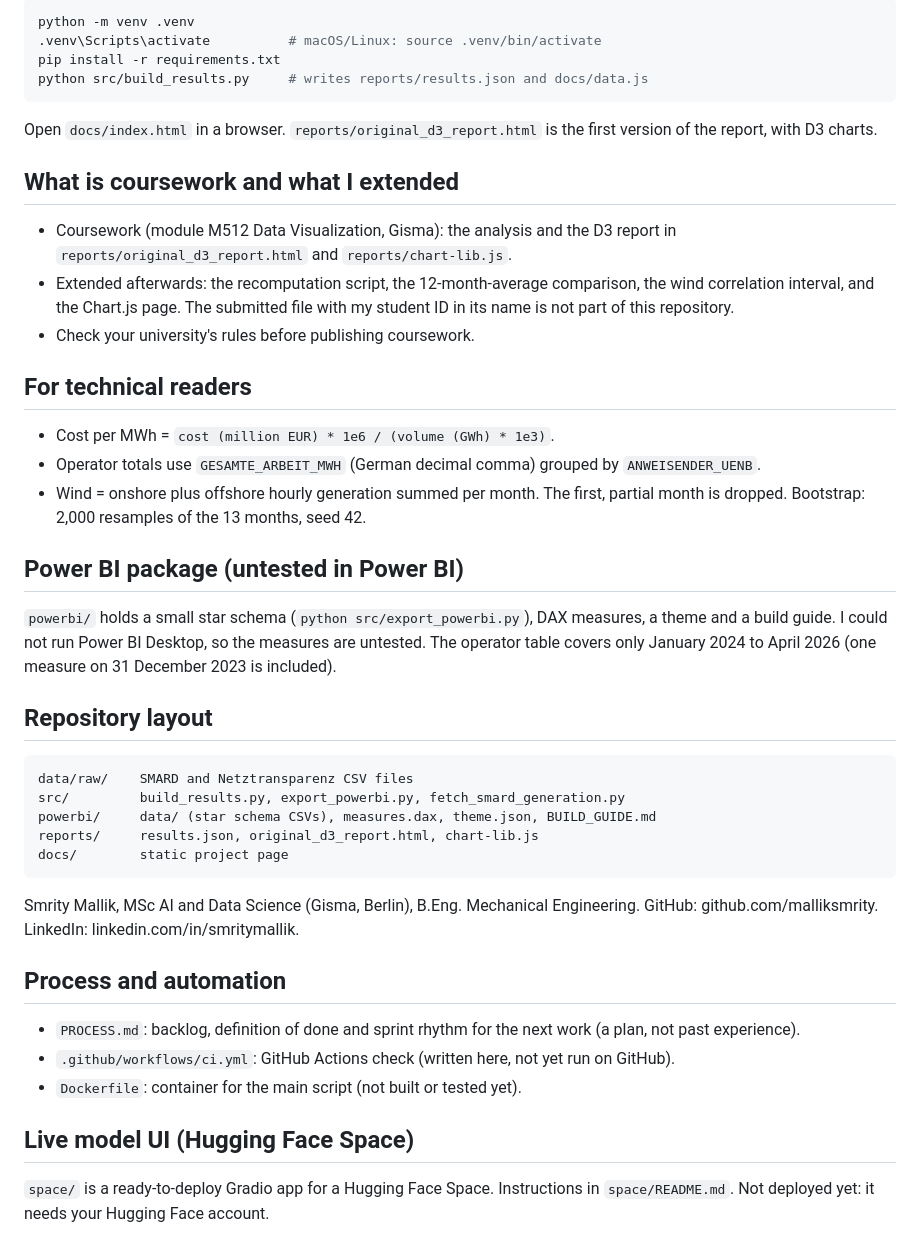
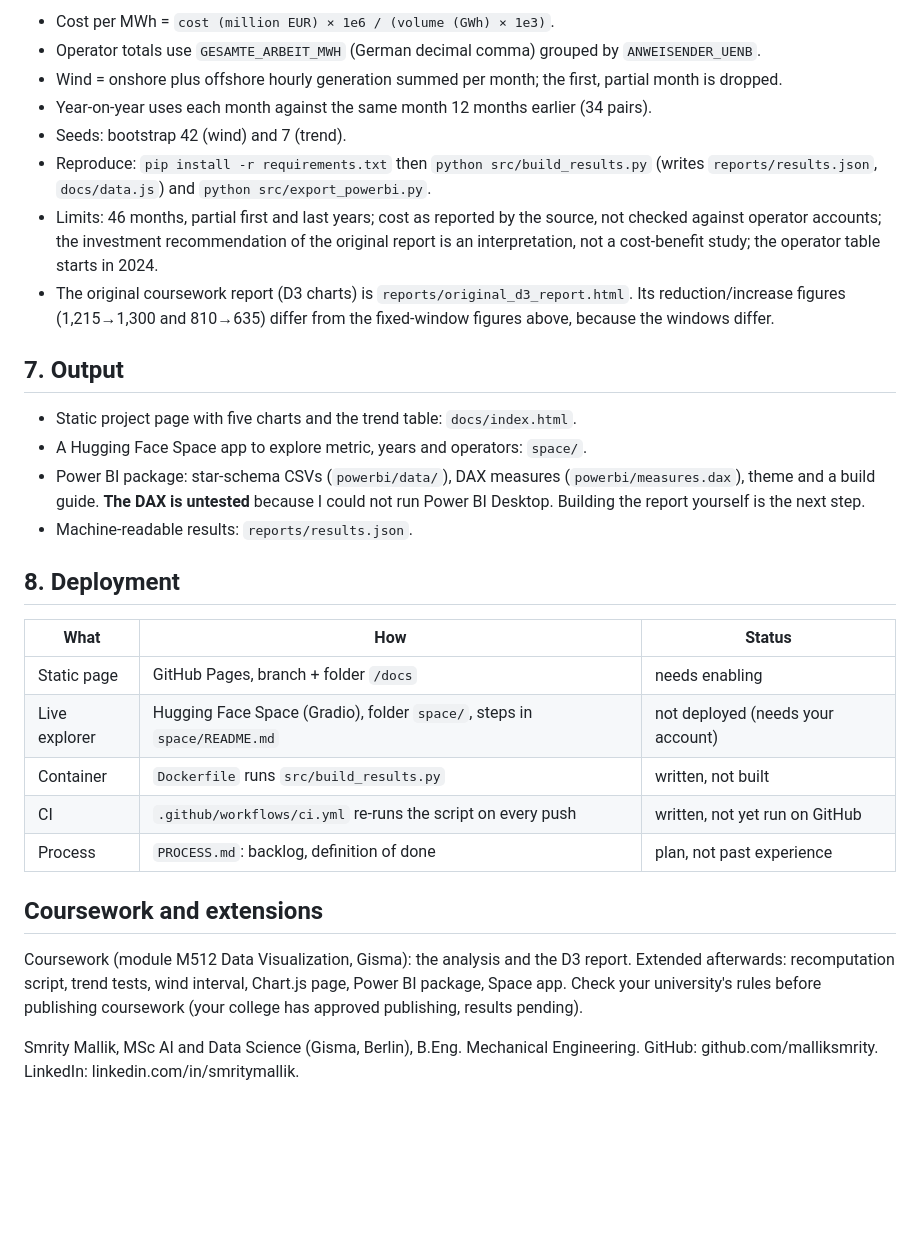
Before and after one commit to malliksmrity/redispatch-analysis, a Markdown page: README.md, the part around one of its changes. Drawn GitHub-style; blank space fills up the shorter version.

````diff
--- a/README.md
+++ b/README.md
@@ -49,48 +49,32 @@ From `python src/build_results.py`, saved in `reports/results.json`.
 
-```bash
-python -m venv .venv
-.venv\Scripts\activate          # macOS/Linux: source .venv/bin/activate
-pip install -r requirements.txt
-python src/build_results.py     # writes reports/results.json and docs/data.js
-```
+- Cost per MWh = `cost (million EUR) × 1e6 / (volume (GWh) × 1e3)`.
+- Operator totals use `GESAMTE_ARBEIT_MWH` (German decimal comma) grouped by `ANWEISENDER_UENB`.
+- Wind = onshore plus offshore hourly generation summed per month; the first, partial month is dropped.
+- Year-on-year uses each month against the same month 12 months earlier (34 pairs).
+- Seeds: bootstrap 42 (wind) and 7 (trend).
+- Reproduce: `pip install -r requirements.txt` then `python src/build_results.py` (writes `reports/results.json`, `docs/data.js`) and `python src/export_powerbi.py`.
+- Limits: 46 months, partial first and last years; cost as reported by the source, not checked against operator accounts; the investment recommendation of the original report is an interpretation, not a cost-benefit study; the operator table starts in 2024.
+- The original coursework report (D3 charts) is `reports/original_d3_report.html`. Its reduction/increase figures (1,215→1,300 and 810→635) differ from the fixed-window figures above, because the windows differ.
 
-Open `docs/index.html` in a browser. `reports/original_d3_report.html` is the first version of the report, with D3 charts.
+## 7. Output
 
-## What is coursework and what I extended
+- Static project page with five charts and the trend table: `docs/index.html`.
+- A Hugging Face Space app to explore metric, years and operators: `space/`.
+- Power BI package: star-schema CSVs (`powerbi/data/`), DAX measures (`powerbi/measures.dax`), theme and a build guide. **The DAX is untested** because I could not run Power BI Desktop. Building the report yourself is the next step.
+- Machine-readable results: `reports/results.json`.
 
-- Coursework (module M512 Data Visualization, Gisma): the analysis and the D3 report in `reports/original_d3_report.html` and `reports/chart-lib.js`.
-- Extended afterwards: the recomputation script, the 12-month-average comparison, the wind correlation interval, and the Chart.js page. The submitted file with my student ID in its name is not part of this repository.
-- Check your university's rules before publishing coursework.
+## 8. Deployment
 
-## For technical readers
+| What | How | Status |
+|---|---|---|
+| Static page | GitHub Pages, branch + folder `/docs` | needs enabling |
+| Live explorer | Hugging Face Space (Gradio), folder `space/`, steps in `space/README.md` | not deployed (needs your account) |
+| Container | `Dockerfile` runs `src/build_results.py` | written, not built |
+| CI | `.github/workflows/ci.yml` re-runs the script on every push | written, not yet run on GitHub |
+| Process | `PROCESS.md`: backlog, definition of done | plan, not past experience |
 
-- Cost per MWh = `cost (million EUR) * 1e6 / (volume (GWh) * 1e3)`.
-- Operator totals use `GESAMTE_ARBEIT_MWH` (German decimal comma) grouped by `ANWEISENDER_UENB`.
-- Wind = onshore plus offshore hourly generation summed per month. The first, partial month is dropped. Bootstrap: 2,000 resamples of the 13 months, seed 42.
+## Coursework and extensions
 
-## Power BI package (untested in Power BI)
+Coursework (module M512 Data Visualization, Gisma): the analysis and the D3 report. Extended afterwards: recomputation script, trend tests, wind interval, Chart.js page, Power BI package, Space app. Check your university's rules before publishing coursework (your college has approved publishing, results pending).
 
-`powerbi/` holds a small star schema (`python src/export_powerbi.py`), DAX measures, a theme and a build guide. I could not run Power BI Desktop, so the measures are untested. The operator table covers only January 2024 to April 2026 (one measure on 31 December 2023 is included).
-
-## Repository layout
-
-```
-data/raw/    SMARD and Netztransparenz CSV files
-src/         build_results.py, export_powerbi.py, fetch_smard_generation.py
-powerbi/     data/ (star schema CSVs), measures.dax, theme.json, BUILD_GUIDE.md
-reports/     results.json, original_d3_report.html, chart-lib.js
-docs/        static project page
-```
-
-Smrity Mallik, MSc AI and Data Science (Gisma, Berlin), B.Eng. Mechanical Engineering.
-GitHub: github.com/malliksmrity. LinkedIn: linkedin.com/in/smritymallik.
-
-## Process and automation
-
-- `PROCESS.md`: backlog, definition of done and sprint rhythm for the next work (a plan, not past experience).
-- `.github/workflows/ci.yml`: GitHub Actions check (written here, not yet run on GitHub).
-- `Dockerfile`: container for the main script (not built or tested yet).
-
-## Live model UI (Hugging Face Space)
-
-`space/` is a ready-to-deploy Gradio app for a Hugging Face Space. Instructions in `space/README.md`. Not deployed yet: it needs your Hugging Face account.
+Smrity Mallik, MSc AI and Data Science (Gisma, Berlin), B.Eng. Mechanical Engineering. GitHub: github.com/malliksmrity. LinkedIn: linkedin.com/in/smritymallik.
````
Also changed, not shown: other parts of README.md (+31 -31 lines).
